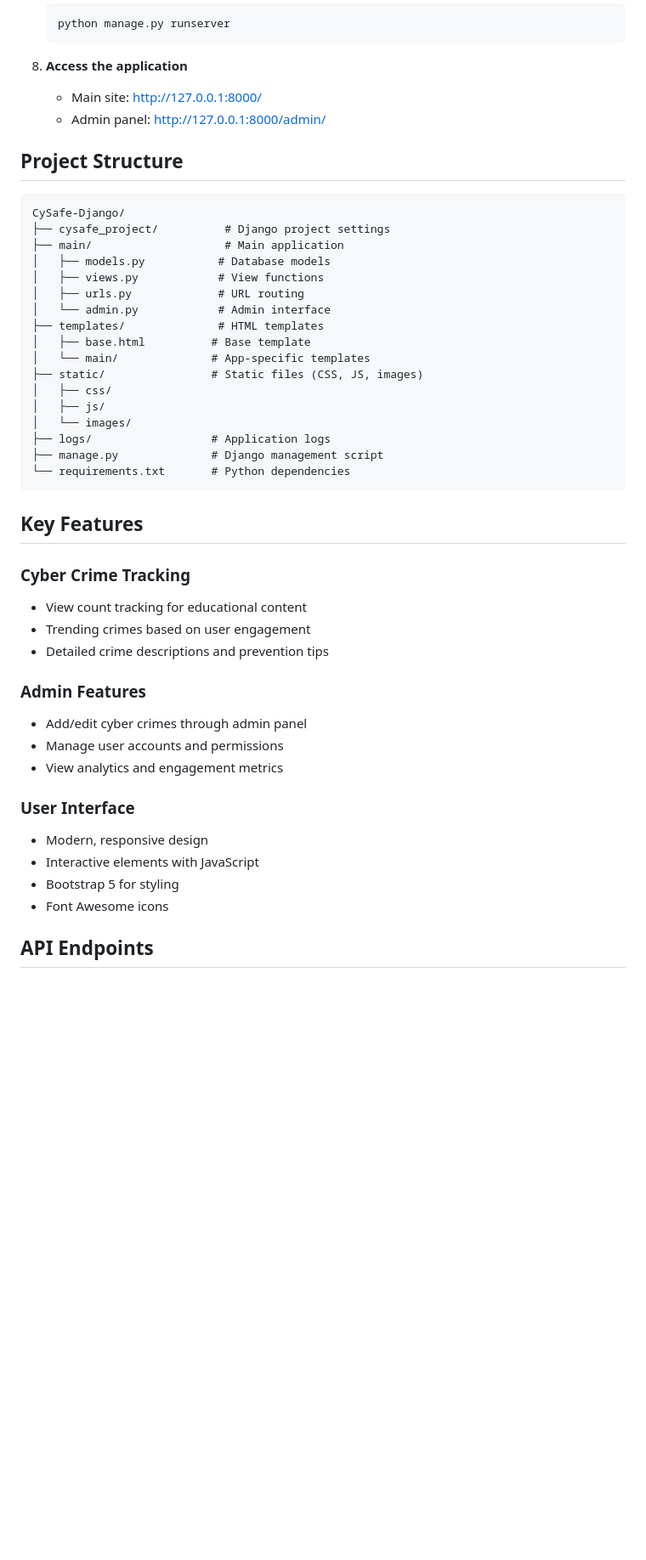
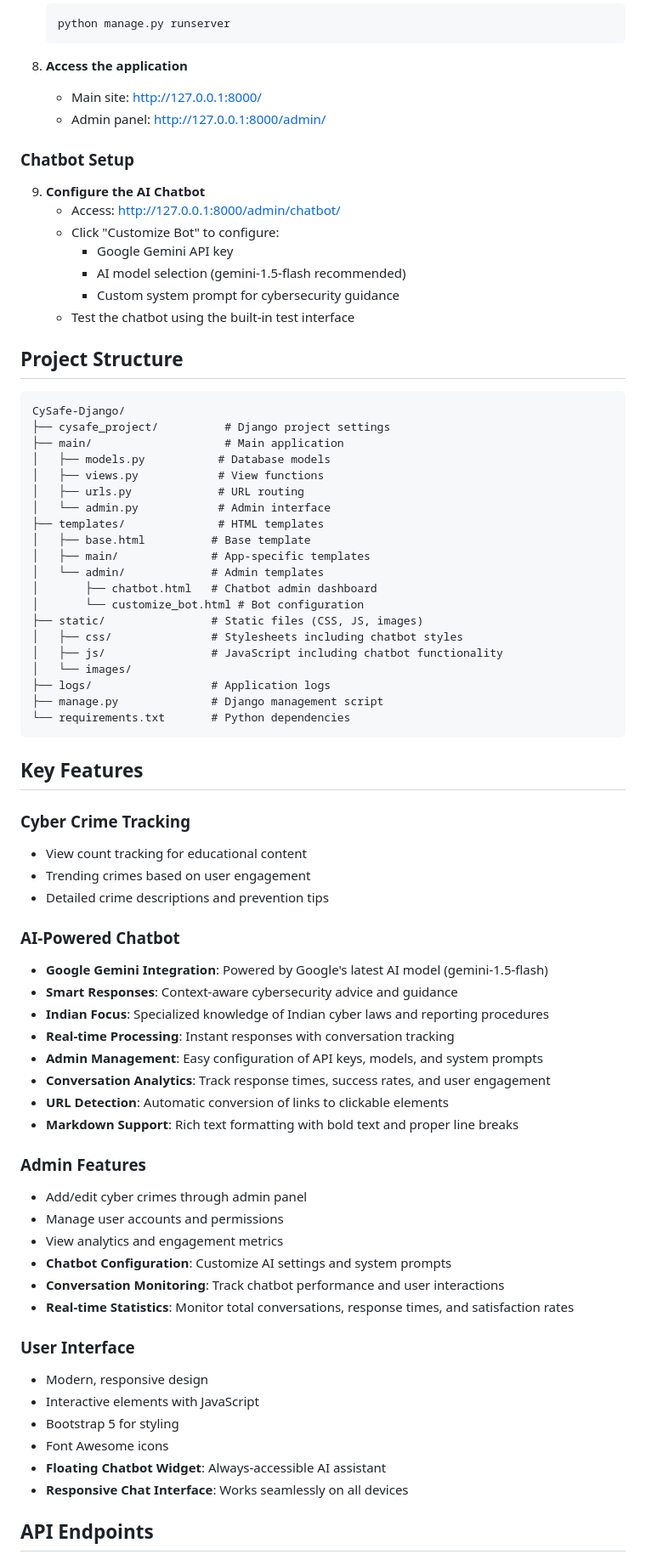
Before and after one commit to raorajnish/Cysafe, a Markdown page: README.md, the part around one of its changes. Shown at 85% size. Rendered like a GitHub page; blank space fills up the shorter version.

````diff
--- a/README.md
+++ b/README.md
@@ -76,6 +77,16 @@ CySafe is a Django-based web application designed to raise awareness about cyber
    - Main site: http://127.0.0.1:8000/
    - Admin panel: http://127.0.0.1:8000/admin/
 
+### Chatbot Setup
+
+9. **Configure the AI Chatbot**
+   - Access: http://127.0.0.1:8000/admin/chatbot/
+   - Click "Customize Bot" to configure:
+     - Google Gemini API key
+     - AI model selection (gemini-1.5-flash recommended)
+     - Custom system prompt for cybersecurity guidance
+   - Test the chatbot using the built-in test interface
+
 ## Project Structure
 
 ```
@@ -88,10 +99,13 @@ CySafe-Django/
 │   └── admin.py            # Admin interface
 ├── templates/              # HTML templates
 │   ├── base.html          # Base template
-│   └── main/              # App-specific templates
+│   ├── main/              # App-specific templates
+│   └── admin/             # Admin templates
+│       ├── chatbot.html   # Chatbot admin dashboard
+│       └── customize_bot.html # Bot configuration
 ├── static/                # Static files (CSS, JS, images)
-│   ├── css/
-│   ├── js/
+│   ├── css/               # Stylesheets including chatbot styles
+│   ├── js/                # JavaScript including chatbot functionality
 │   └── images/
 ├── logs/                  # Application logs
 ├── manage.py              # Django management script
@@ -105,16 +119,31 @@ CySafe-Django/
 - Trending crimes based on user engagement
 - Detailed crime descriptions and prevention tips
 
+### AI-Powered Chatbot
+- **Google Gemini Integration**: Powered by Google's latest AI model (gemini-1.5-flash)
+- **Smart Responses**: Context-aware cybersecurity advice and guidance
+- **Indian Focus**: Specialized knowledge of Indian cyber laws and reporting procedures
+- **Real-time Processing**: Instant responses with conversation tracking
+- **Admin Management**: Easy configuration of API keys, models, and system prompts
+- **Conversation Analytics**: Track response times, success rates, and user engagement
+- **URL Detection**: Automatic conversion of links to clickable elements
+- **Markdown Support**: Rich text formatting with bold text and proper line breaks
+
 ### Admin Features
 - Add/edit cyber crimes through admin panel
 - Manage user accounts and permissions
 - View analytics and engagement metrics
+- **Chatbot Configuration**: Customize AI settings and system prompts
+- **Conversation Monitoring**: Track chatbot performance and user interactions
+- **Real-time Statistics**: Monitor total conversations, response times, and satisfaction rates
 
 ### User Interface
 - Modern, responsive design
 - Interactive elements with JavaScript
 - Bootstrap 5 for styling
 - Font Awesome icons
+- **Floating Chatbot Widget**: Always-accessible AI assistant
+- **Responsive Chat Interface**: Works seamlessly on all devices
 
 ## API Endpoints
 
````
Also changed, not shown: other parts of README.md (+11 -0 lines).
